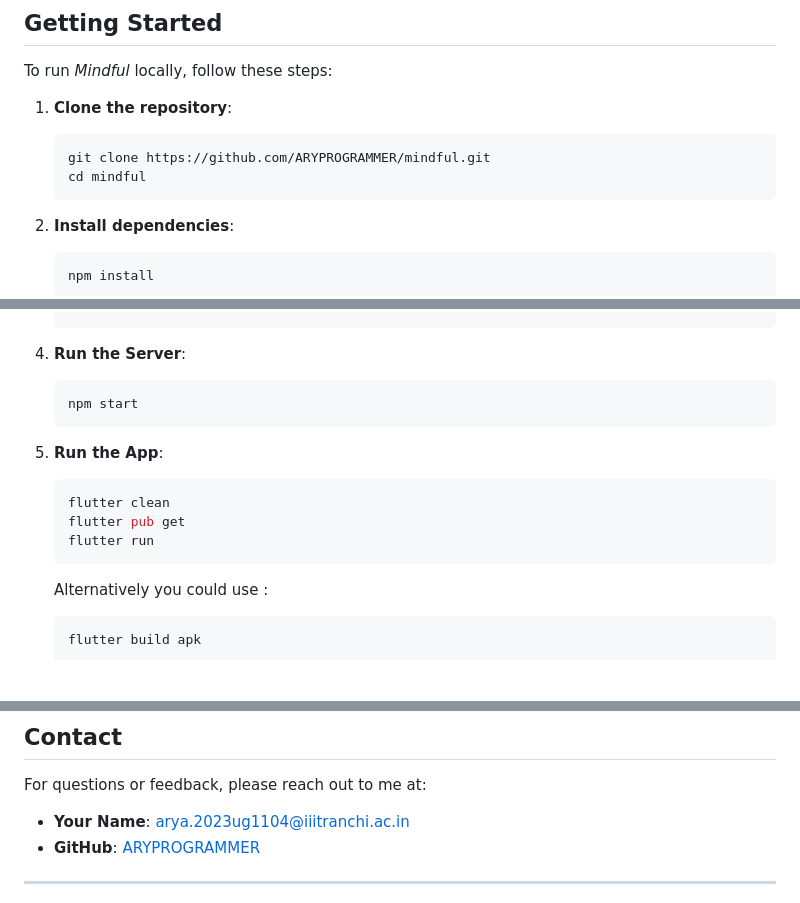
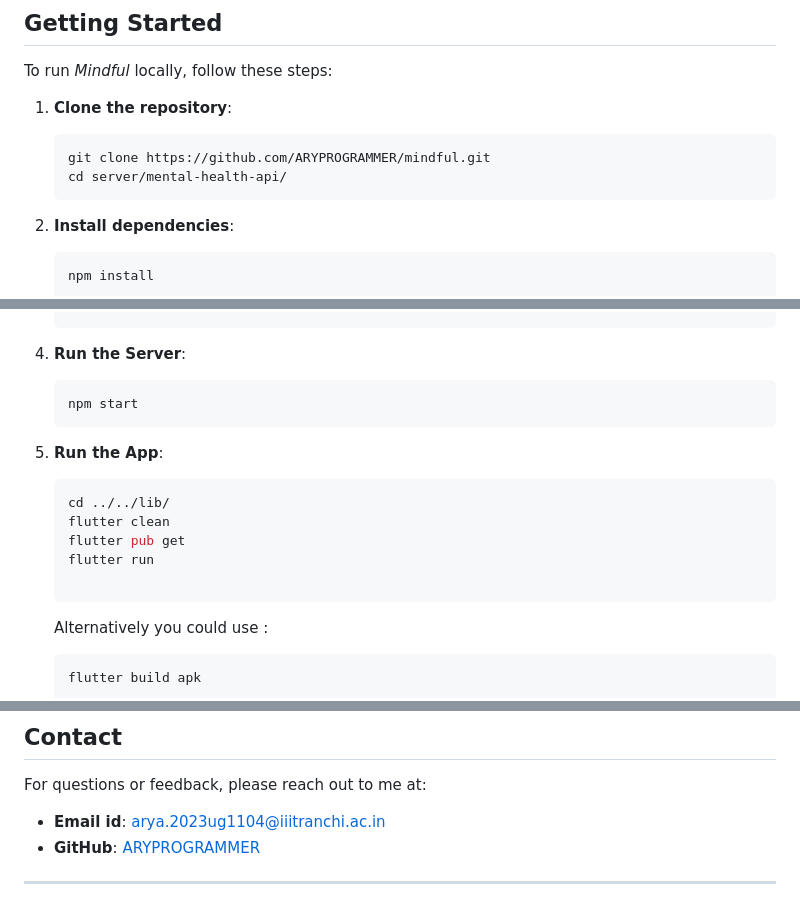
Before and after one commit to ARYPROGRAMMER/Mindful-App, a Markdown page: README.md, 3 parts joined by grey strips. Rendered like a GitHub page; blank space fills up the shorter version.

````diff
--- a/README.md
+++ b/README.md
@@ -46,7 +48,7 @@ To run *Mindful* locally, follow these steps:
 1. **Clone the repository**:
    ```bash
    git clone https://github.com/ARYPROGRAMMER/mindful.git
-   cd mindful
+   cd server/mental-health-api/
    ```
 
 2. **Install dependencies**:
@@ -79,9 +81,11 @@ To run *Mindful* locally, follow these steps:
 
 5. **Run the App**:
    ```bash
+   cd ../../lib/
    flutter clean
    flutter pub get
    flutter run
+
    ```
    Alternatively you could use :
    ```bash
@@ -115,7 +119,7 @@ This project is licensed under the MIT License. See the [LICENSE](LICENSE) file
 
 ## Contact
 For questions or feedback, please reach out to me at:
-- **Your Name**: [arya.2023ug1104@iiitranchi.ac.in](mailto:arya.2023ug1104@iiitranchi.ac.in)
+- **Email id**: [arya.2023ug1104@iiitranchi.ac.in](mailto:arya.2023ug1104@iiitranchi.ac.in)
 - **GitHub**: [ARYPROGRAMMER](https://github.com/ARYPROGRAMMER)
 
 ---
````
Also changed, not shown: other parts of README.md (+2 -0 lines).
